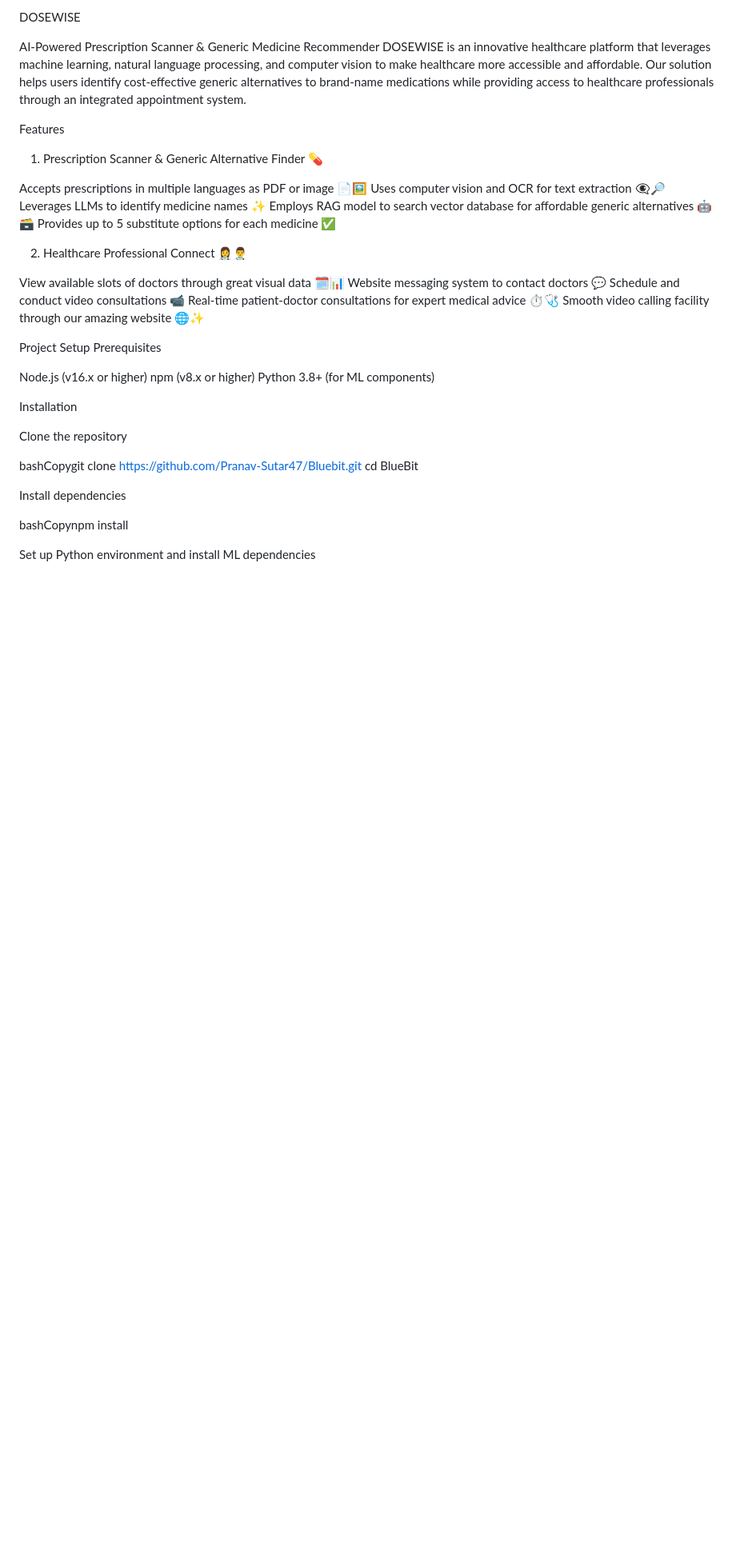
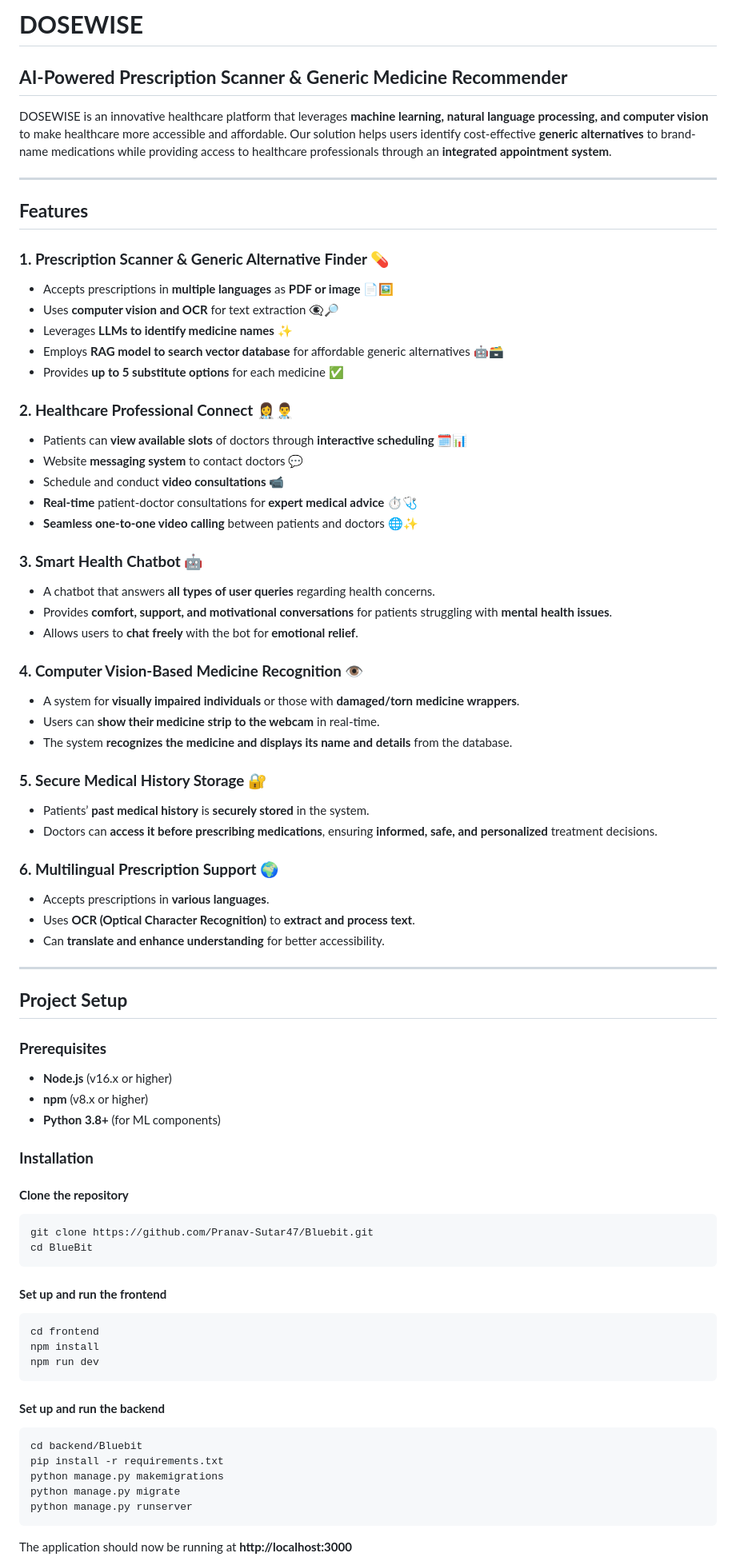
Before and after one commit to Pranav-Sutar47/Bluebit, a Markdown page: README.md, the part around the change printed below. Shown: that part at 80% size. GitHub-like rendering; blank space fills up the shorter version.

````diff
--- a/README.md
+++ b/README.md
@@ -1,42 +1,78 @@
-DOSEWISE
+# **DOSEWISE**
 
-AI-Powered Prescription Scanner & Generic Medicine Recommender
-DOSEWISE is an innovative healthcare platform that leverages machine learning, natural language processing, and computer vision to make healthcare more accessible and affordable. Our solution helps users identify cost-effective generic alternatives to brand-name medications while providing access to healthcare professionals through an integrated appointment system.
+## **AI-Powered Prescription Scanner & Generic Medicine Recommender**
 
-Features
-1. Prescription Scanner & Generic Alternative Finder 💊
+DOSEWISE is an innovative healthcare platform that leverages **machine learning, natural language processing, and computer vision** to make healthcare more accessible and affordable. Our solution helps users identify cost-effective **generic alternatives** to brand-name medications while providing access to healthcare professionals through an **integrated appointment system**.
 
-Accepts prescriptions in multiple languages as PDF or image 📄🖼️
-Uses computer vision and OCR for text extraction 👁️‍🗨️🔎
-Leverages LLMs to identify medicine names ✨
-Employs RAG model to search vector database for affordable generic alternatives 🤖🗃️
-Provides up to 5 substitute options for each medicine ✅
+---
 
-2. Healthcare Professional Connect 👩‍⚕️👨‍⚕️
+## **Features**
 
-View available slots of doctors through great visual data 🗓️📊
-Website messaging system to contact doctors 💬
-Schedule and conduct video consultations 📹
-Real-time patient-doctor consultations for expert medical advice ⏱️🩺
-Smooth video calling facility through our amazing website 🌐✨
+### **1. Prescription Scanner & Generic Alternative Finder 💊**
+- Accepts prescriptions in **multiple languages** as **PDF or image** 📄🖼️
+- Uses **computer vision and OCR** for text extraction 👁️‍🗨️🔎
+- Leverages **LLMs to identify medicine names** ✨
+- Employs **RAG model to search vector database** for affordable generic alternatives 🤖🗃️
+- Provides **up to 5 substitute options** for each medicine ✅
 
-Project Setup
-Prerequisites
+### **2. Healthcare Professional Connect 👩‍⚕️👨‍⚕️**
+- Patients can **view available slots** of doctors through **interactive scheduling** 🗓️📊
+- Website **messaging system** to contact doctors 💬
+- Schedule and conduct **video consultations** 📹
+- **Real-time** patient-doctor consultations for **expert medical advice** ⏱️🩺
+- **Seamless one-to-one video calling** between patients and doctors 🌐✨
 
-Node.js (v16.x or higher)
-npm (v8.x or higher)
-Python 3.8+ (for ML components)
+### **3. Smart Health Chatbot 🤖**
+- A chatbot that answers **all types of user queries** regarding health concerns.
+- Provides **comfort, support, and motivational conversations** for patients struggling with **mental health issues**.
+- Allows users to **chat freely** with the bot for **emotional relief**.
 
-Installation
+### **4. Computer Vision-Based Medicine Recognition 👁️**
+- A system for **visually impaired individuals** or those with **damaged/torn medicine wrappers**.
+- Users can **show their medicine strip to the webcam** in real-time.
+- The system **recognizes the medicine and displays its name and details** from the database.
 
-Clone the repository
+### **5. Secure Medical History Storage 🔐**
+- Patients’ **past medical history** is **securely stored** in the system.
+- Doctors can **access it before prescribing medications**, ensuring **informed, safe, and personalized** treatment decisions.
 
-bashCopygit clone https://github.com/Pranav-Sutar47/Bluebit.git
+### **6. Multilingual Prescription Support 🌍**
+- Accepts prescriptions in **various languages**.
+- Uses **OCR (Optical Character Recognition)** to **extract and process text**.
+- Can **translate and enhance understanding** for better accessibility.
+
+---
+
+## **Project Setup**
+
+### **Prerequisites**
+- **Node.js** (v16.x or higher)
+- **npm** (v8.x or higher)
+- **Python 3.8+** (for ML components)
+
+### **Installation**
+
+#### **Clone the repository**
+```bash
+git clone https://github.com/Pranav-Sutar47/Bluebit.git
 cd BlueBit
+```
 
-Install dependencies
+#### **Set up and run the frontend**
+```bash
+cd frontend
+npm install
+npm run dev
+```
 
-bashCopynpm install
+#### **Set up and run the backend**
+```bash
+cd backend/Bluebit
+pip install -r requirements.txt
+python manage.py makemigrations
+python manage.py migrate
+python manage.py runserver
+```
 
-Set up Python environment and install ML dependencies
+The application should now be running at **http://localhost:3000**
 
````
Also changed, not shown: other parts of README.md (+67 -46 lines).
